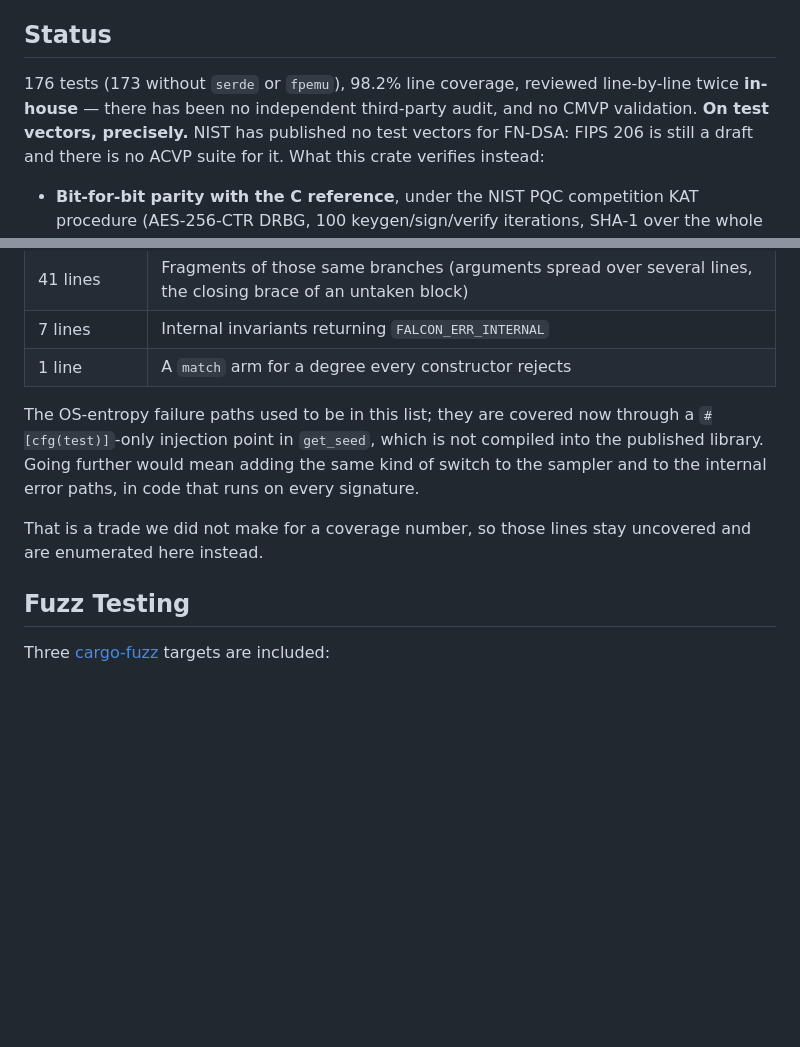
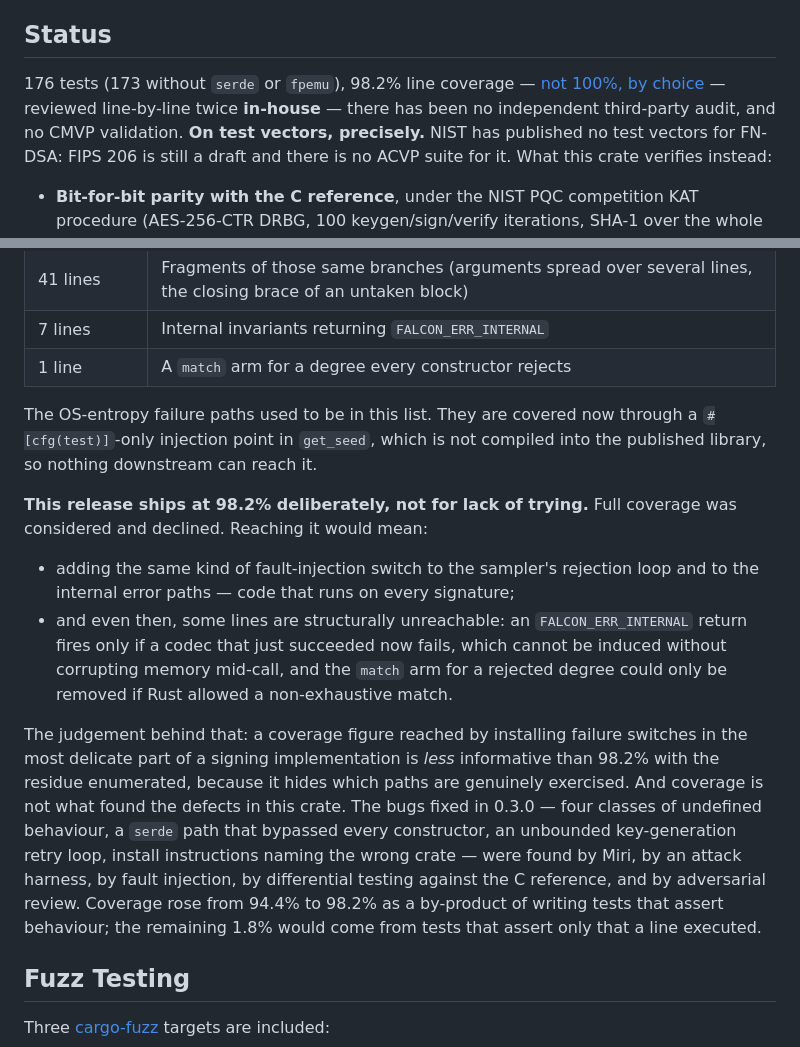
Before and after one commit to lattice-safe/falcon-rs, a Markdown page: README.md, 2 parts joined by grey strips. GitHub-like rendering; blank space fills up the shorter version.

Commit message:
docs: state the coverage decision, not just the number
The README reported 98.2% and enumerated the residue, but left the reader to
guess whether the gap was an oversight. It says now that full coverage was
considered and declined, and why: the remaining lines need fault-injection
switches in code that runs on every signature, some are structurally
unreachable regardless, and a figure reached that way would be less
informative than this one with the residue listed.

It also records what actually found the defects in this release — Miri, an
attack harness, fault injection, differential testing against the C
reference, adversarial review — none of which is a coverage percentage.

Co-Authored-By: Claude Opus 5 (1M context) <noreply@anthropic.com>

```diff
--- a/README.md
+++ b/README.md
@@ -6,7 +6,7 @@ Native Rust implementation of **FN-DSA**, the NIST post-quantum digital signatur
 
 ## Status
 
-176 tests (173 without `serde` or `fpemu`), 98.2% line coverage, reviewed line-by-line twice **in-house** — there has been no independent third-party audit, and no CMVP validation. **On test vectors, precisely.** NIST has published no test vectors for
+176 tests (173 without `serde` or `fpemu`), 98.2% line coverage — [not 100%, by choice](#coverage) — reviewed line-by-line twice **in-house** — there has been no independent third-party audit, and no CMVP validation. **On test vectors, precisely.** NIST has published no test vectors for
 FN-DSA: FIPS 206 is still a draft and there is no ACVP suite for it. What
 this crate verifies instead:
 
@@ -519,14 +519,32 @@ reachable from a test:
 | 7 lines | Internal invariants returning `FALCON_ERR_INTERNAL` |
 | 1 line | A `match` arm for a degree every constructor rejects |
 
-The OS-entropy failure paths used to be in this list; they are covered now
+The OS-entropy failure paths used to be in this list. They are covered now
 through a `#[cfg(test)]`-only injection point in `get_seed`, which is not
-compiled into the published library. Going further would mean adding the same
-kind of switch to the sampler and to the internal error paths, in code that
-runs on every signature.
+compiled into the published library, so nothing downstream can reach it.
 
-That is a trade we did not make for a coverage number, so those lines stay
-uncovered and are enumerated here instead.
+**This release ships at 98.2% deliberately, not for lack of trying.** Full
+coverage was considered and declined. Reaching it would mean:
+
+- adding the same kind of fault-injection switch to the sampler's rejection
+  loop and to the internal error paths — code that runs on every signature;
+- and even then, some lines are structurally unreachable: an
+  `FALCON_ERR_INTERNAL` return fires only if a codec that just succeeded now
+  fails, which cannot be induced without corrupting memory mid-call, and the
+  `match` arm for a rejected degree could only be removed if Rust allowed a
+  non-exhaustive match.
+
+The judgement behind that: a coverage figure reached by installing failure
+switches in the most delicate part of a signing implementation is *less*
+informative than 98.2% with the residue enumerated, because it hides which
+paths are genuinely exercised. And coverage is not what found the defects in
+this crate. The bugs fixed in 0.3.0 — four classes of undefined behaviour, a
+`serde` path that bypassed every constructor, an unbounded key-generation
+retry loop, install instructions naming the wrong crate — were found by Miri,
+by an attack harness, by fault injection, by differential testing against the
+C reference, and by adversarial review. Coverage rose from 94.4% to 98.2% as a
+by-product of writing tests that assert behaviour; the remaining 1.8% would
+come from tests that assert only that a line executed.
 
 ## Fuzz Testing
 
```
Also changed, not shown: CHANGELOG.md (+3 -1 lines).
